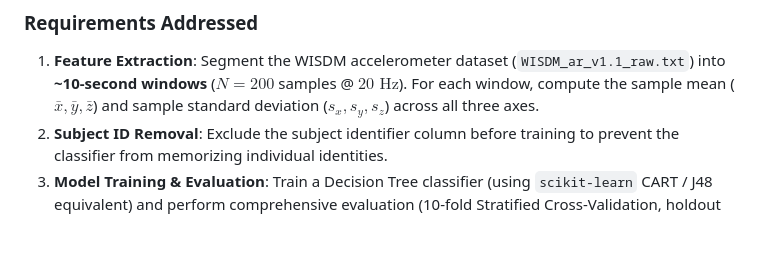
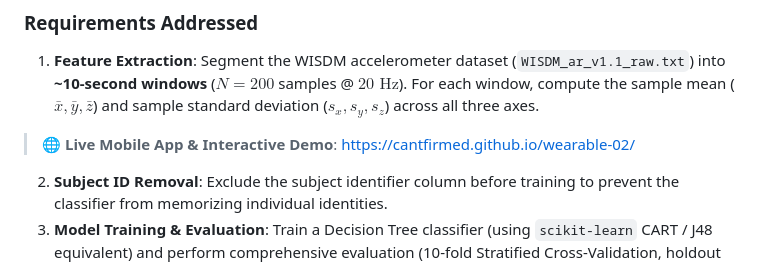
Before and after one commit to Cantfirmed/wearable-02, a Markdown page: README.md, the part around the change. Rendered like a GitHub page; blank space fills up the shorter version.

Commit message:
docs: add live GitHub Pages app link

```diff
--- a/README.md
+++ b/README.md
@@ -8,6 +8,9 @@ Implementation for **Assignment 2** (`02_ActivityClassification.pdf`, slide 62)
 
 ### Requirements Addressed
 1. **Feature Extraction**: Segment the WISDM accelerometer dataset (`WISDM_ar_v1.1_raw.txt`) into **~10-second windows** ($N = 200$ samples @ $20\text{ Hz}$). For each window, compute the sample mean ($\bar{x}, \bar{y}, \bar{z}$) and sample standard deviation ($s_x, s_y, s_z$) across all three axes.
+
+> 🌐 **Live Mobile App & Interactive Demo**: [https://cantfirmed.github.io/wearable-02/](https://cantfirmed.github.io/wearable-02/)
+
 2. **Subject ID Removal**: Exclude the subject identifier column before training to prevent the classifier from memorizing individual identities.
 3. **Model Training & Evaluation**: Train a Decision Tree classifier (using `scikit-learn` CART / J48 equivalent) and perform comprehensive evaluation (10-fold Stratified Cross-Validation, holdout test split, confusion matrix, precision/recall/F1 metrics).
 4. **Mobile Implementation**: Implement the trained decision tree in a mobile application (responsive PWA with HTML5 `devicemotion`, interactive simulator, and visual tree inspector).
```
